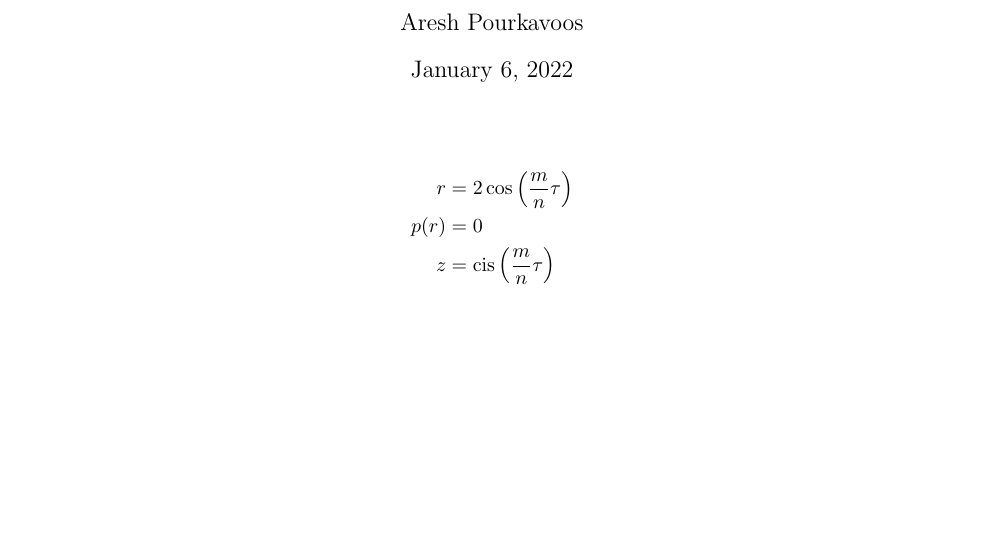
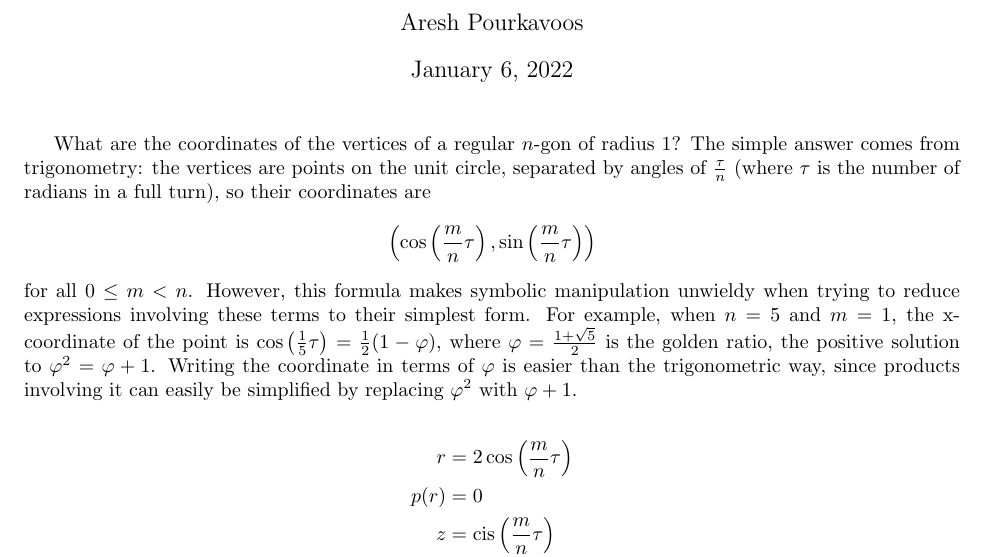
Before and after one commit to Mathtician/ideas, a LaTeX document (cyclotomic/cyclotomic.tex): part of page 1 of 2, cut so that both start at the same text, the shorter picture padded with empty space. Compiled offline with pdfLaTeX.

Commit message:
Began explaining cyclotomic

```diff
--- a/cyclotomic/cyclotomic.tex
+++ b/cyclotomic/cyclotomic.tex
@@ -17,6 +17,26 @@
 \maketitle
 
 \newcommand{\cis}{\text{cis}}
+
+What are the coordinates of the vertices
+of a regular $n$-gon of radius 1?
+The simple answer comes from trigonometry:
+the vertices are points on the unit circle,
+separated by angles of $\frac{\tau}{n}$
+(where $\tau$ is the number of radians in a full turn),
+so their coordinates are
+\[\left(\cos\left(\frac{m}{n}\tau\right), \sin\left(\frac{m}{n}\tau\right)\right)\]
+for all $0 \leq m < n$.
+However, this formula makes symbolic manipulation unwieldy
+when trying to reduce expressions involving these terms to their simplest form.
+For example, when $n=5$ and $m=1$,
+the x-coordinate of the point is
+$\cos\left(\frac{1}{5}\tau\right) = \frac{1}{2}(1-\varphi)$,
+where $\varphi = \frac{1+\sqrt{5}}{2}$ is the golden ratio,
+the positive solution to $\varphi^2 = \varphi+1$.
+Writing the coordinate in terms of $\varphi$ is easier than the trigonometric way,
+since products involving it can easily be simplified
+by replacing $\varphi^2$ with $\varphi+1$.
 
 \begin{align*}
   r &= 2\cos\left(\frac{m}{n}\tau\right) \\
```
Also changed, not shown: cyclotomic/cyclotomic.pdf.
